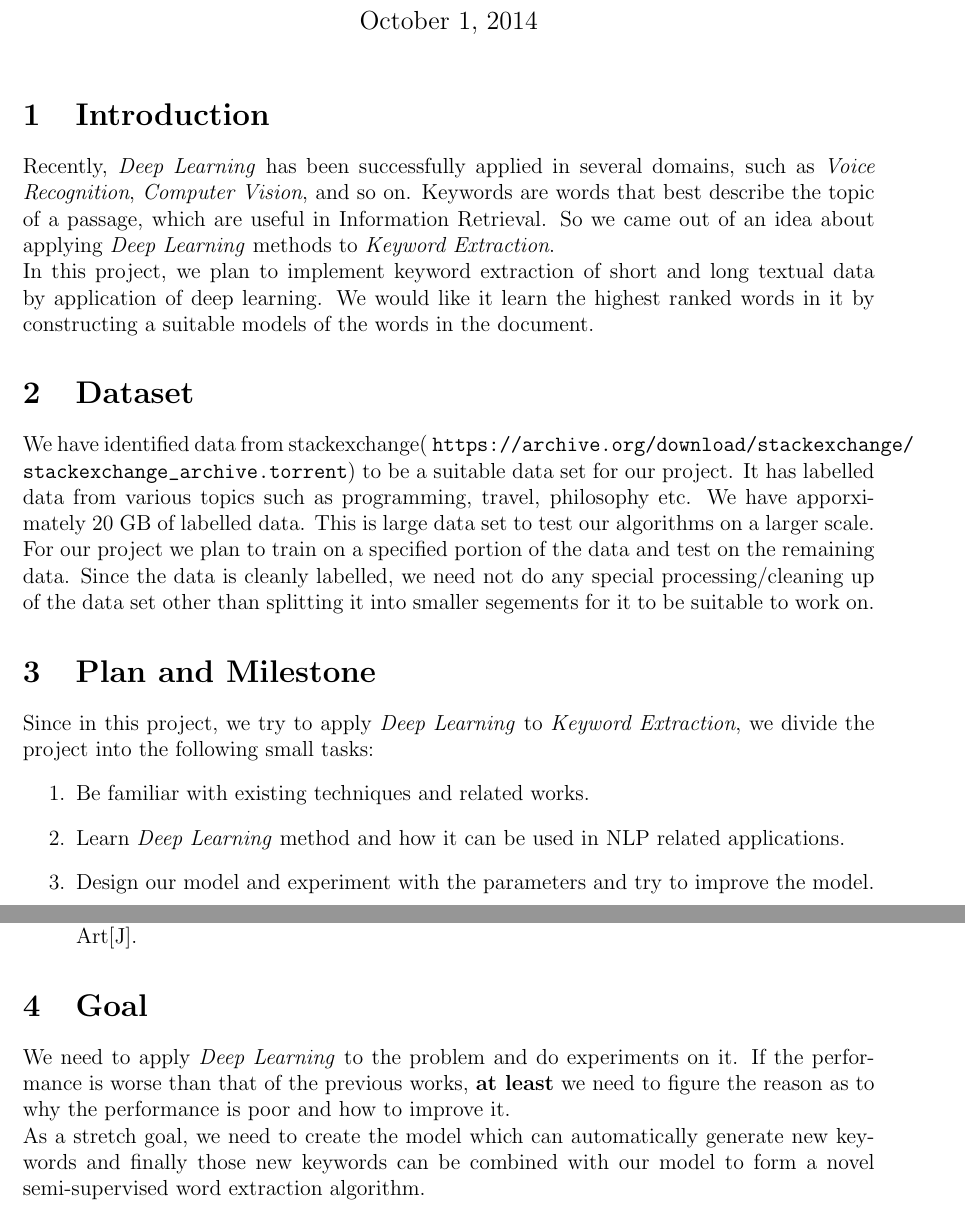
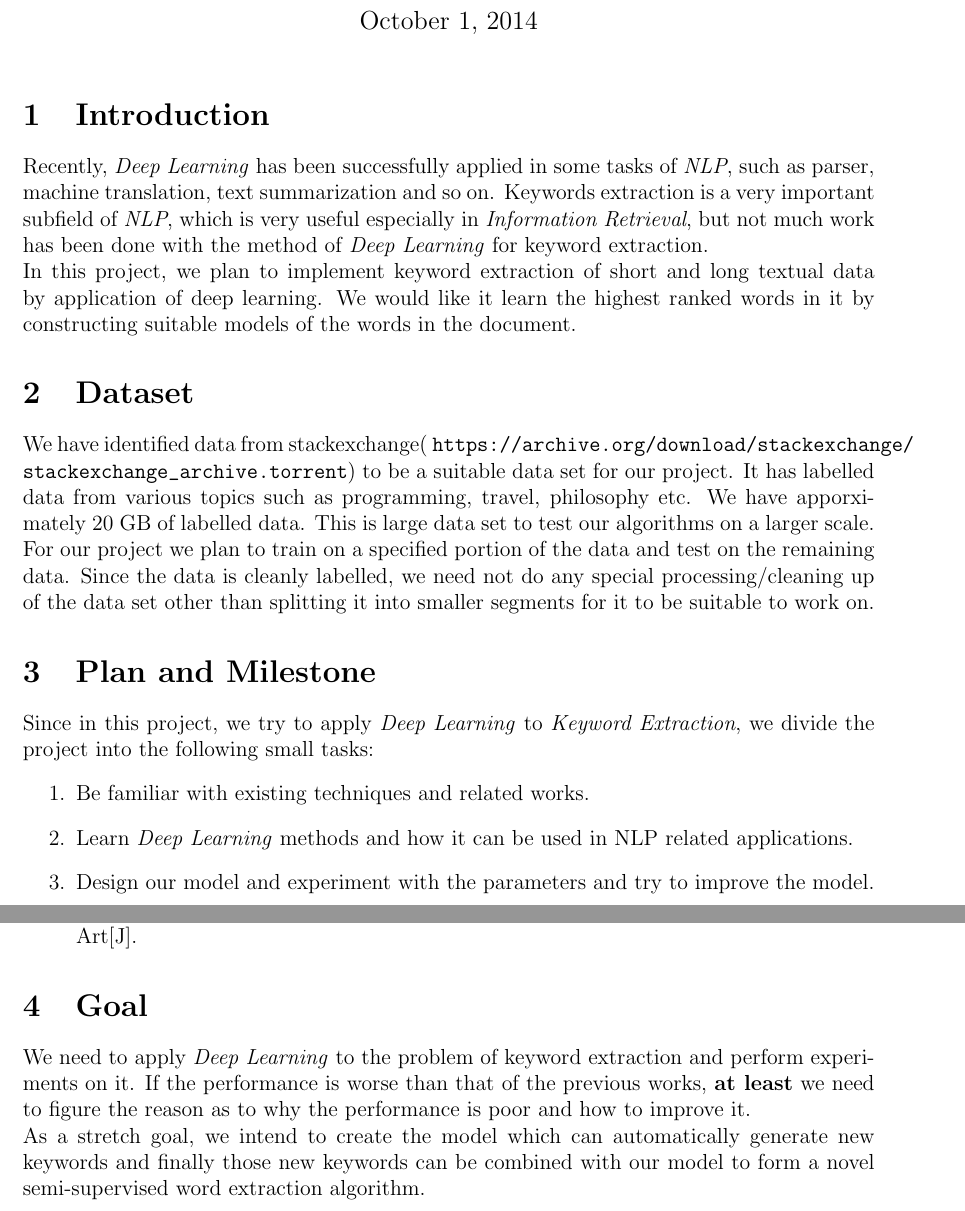
Before and after one commit to anooprh/nlp-project, a LaTeX document (proposal.tex): two parts of pages 1 and 2 of 2, joined at a grey line, cut so that both start at the same text. Compiled offline with LaTeX, dvips and Ghostscript.

Commit message:
correct some grammar error

```diff
--- a/proposal.tex
+++ b/proposal.tex
@@ -36,11 +36,11 @@
 	% This command causes the title to be created in the document
 
 	\section{Introduction}
-		Recently, \emph{Deep Learning} has been successfully applied in several domains, such as \emph{Voice Recognition}, \emph{Computer Vision}, and so on. Keywords are words that best describe the topic of a passage, which are useful in Information Retrieval. So we came out of an idea about applying \emph{Deep Learning} methods to \emph{Keyword Extraction}. \\
-        In this project, we plan to implement keyword extraction of short and long textual data by application of deep learning. We would like it learn the highest ranked words in it by constructing a suitable models of the words in the document.
+		Recently, \emph{Deep Learning} has been successfully applied in some tasks of \emph{NLP}, such as parser, machine translation, text summarization and so on. Keywords extraction is a very important subfield of \emph{NLP}, which is very useful especially in \emph{Information Retrieval}, but not much work has been done with the method of \emph{Deep Learning} for keyword extraction.\\
+        In this project, we plan to implement keyword extraction of short and long textual data by application of deep learning. We would like it learn the highest ranked words in it by constructing suitable models of the words in the document.
 
 	\section{Dataset}
-		We have identified data from stackexchange( \url{https://archive.org/download/stackexchange/stackexchange_archive.torrent}) to be a suitable data set for our project. It has labelled data from various topics such as programming, travel, philosophy etc. We have apporximately 20 GB of labelled data. This is large data set to test our algorithms on a larger scale. For our project we plan to train on a specified portion of the data and test on the remaining data. Since the data is cleanly labelled, we need not do any special processing/cleaning up of the data set other than splitting it into smaller segements for it to be suitable to work on.
+		We have identified data from stackexchange( \url{https://archive.org/download/stackexchange/stackexchange_archive.torrent}) to be a suitable data set for our project. It has labelled data from various topics such as programming, travel, philosophy etc. We have apporximately 20 GB of labelled data. This is large data set to test our algorithms on a larger scale. For our project we plan to train on a specified portion of the data and test on the remaining data. Since the data is cleanly labelled, we need not do any special processing/cleaning up of the data set other than splitting it into smaller segments for it to be suitable to work on.
 
 
 	% An article style is separated into sections and subsections with
@@ -49,7 +49,7 @@
 	Since in this project, we try to apply \emph{Deep Learning} to \emph{Keyword Extraction}, we divide the project into the following small tasks:
 	\begin{enumerate}
 		\item Be familiar with existing techniques and related works.
-		\item Learn \emph{Deep Learning} method and how it can be used in NLP related applications.
+		\item Learn \emph{Deep Learning} methods and how it can be used in NLP related applications.
 		\item Design our model and  experiment with the parameters and try to improve the model.
 		\item Analyze the performance on the test data set and summarize the results in the project report.
 	\end{enumerate}
@@ -65,6 +65,6 @@
         \item Hasan K S, Ng V. Automatic Keyphrase Extraction: A Survey of the State of the Art[J].
     \end{itemize}
 	\section{Goal}
-	We need to apply \emph{Deep Learning} to the problem and do experiments on it. If the performance is worse than that of the previous works, \textbf{at least} we need to figure the reason as to why the performance is poor and how to improve it. \\
-	As a stretch goal, we need to create the model which can automatically generate new keywords and finally those new keywords can be combined with our model to form a novel semi-supervised word extraction algorithm.
+	We need to apply \emph{Deep Learning} to the problem of keyword extraction and perform experiments on it. If the performance is worse than that of the previous works, \textbf{at least} we need to figure the reason as to why the performance is poor and how to improve it. \\
+	As a stretch goal, we intend to create the model which can automatically generate new keywords and finally those new keywords can be combined with our model to form a novel semi-supervised word extraction algorithm.
 \end{document}
```
